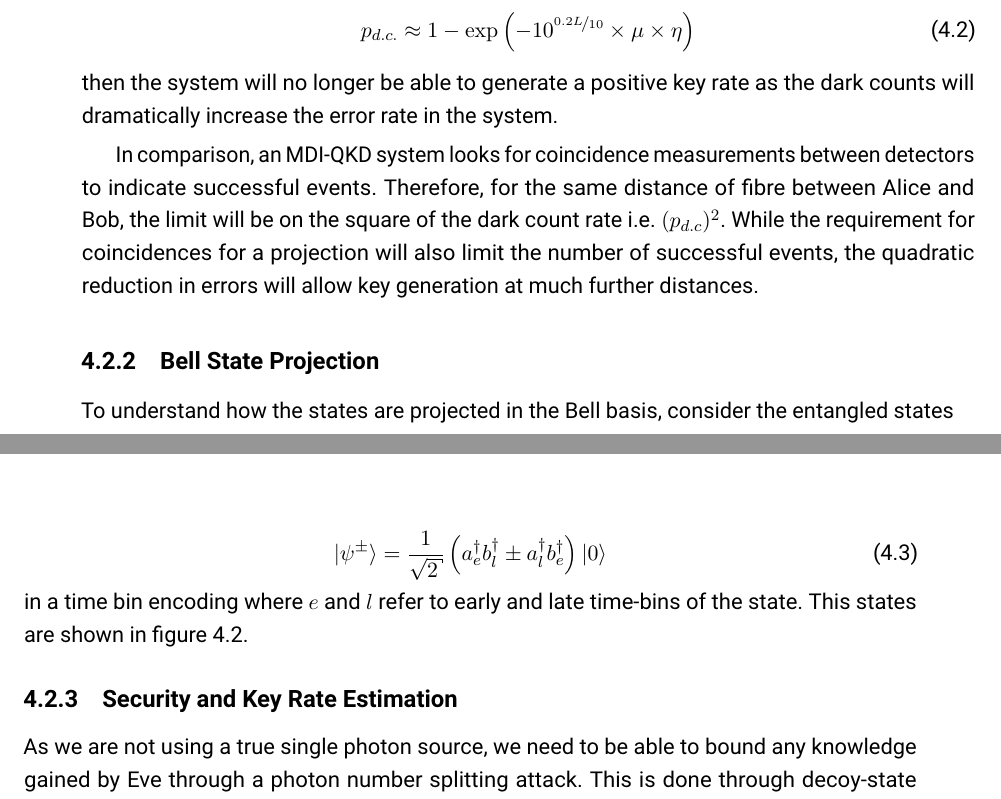
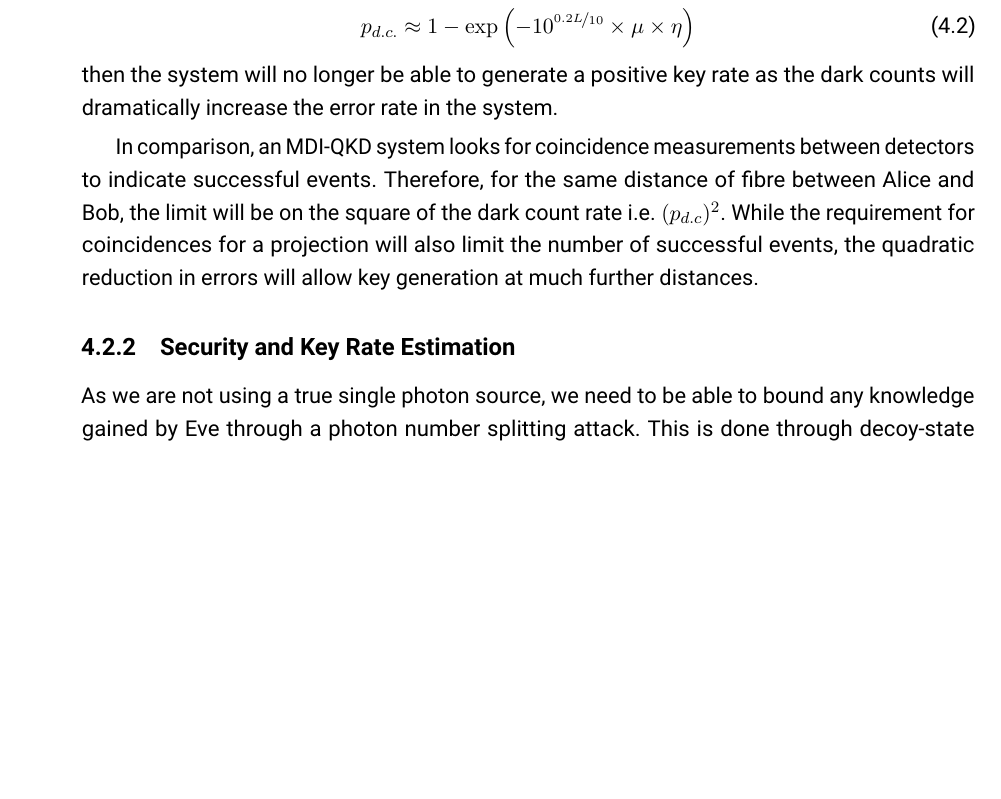
Before and after one commit to hsemenenko/Thesis, a LaTeX thesis (henry_semenenko_thesis.tex, which reads chapters/chapter04/chap04.tex): two parts of pages 64 and 65 of 122 before the commit and part of page 64 of 122 after it, the two joined at a grey line, cut so that both start at the same text, the shorter picture padded with empty space. Compiled offline with pdfLaTeX.

Commit message:
Revert "End of the dat"
This reverts commit df81ffc9c2b01a6cdd16c1167ba57cf1aa4810cc.

```diff
--- a/chapters/chapter04/chap04.tex
+++ b/chapters/chapter04/chap04.tex
@@ -102,15 +102,6 @@ A given detection system will have a probability of dark count that we will call
 then the system will no longer be able to generate a positive key rate as the dark counts will dramatically increase the error rate in the system.
 
 In comparison, an \ac{MDI} system looks for coincidence measurements between detectors to indicate successful events. Therefore, for the same distance of fibre between Alice and Bob, the limit will be on the square of the dark count rate i.e.  $(p_{d.c})^2$. While the requirement for coincidences for a projection will also limit the number of successful events, the quadratic reduction in errors will allow key generation at much further distances.
-
-\subsection{Bell State Projection}
-
-To understand how the states are projected in the Bell basis, consider the entangled states
-
-\begin{equation}
-	\ket{\psi^\pm} = \frac{1}{\sqrt{2}}\left(a^\dagger_e b^\dagger_l \pm a^\dagger_l b^\dagger_e\right)\ket{0}
-\end{equation}
-in a time bin encoding where $e$ and $l$ refer to early and late time-bins of the state. This states are shown in figure \ref{fig:bell_state_projections}.
 
 \subsection{Security and Key Rate Estimation}
 
```
Also changed, not shown: chapters/chapter04/chap04.tex (2 more changed lines).
